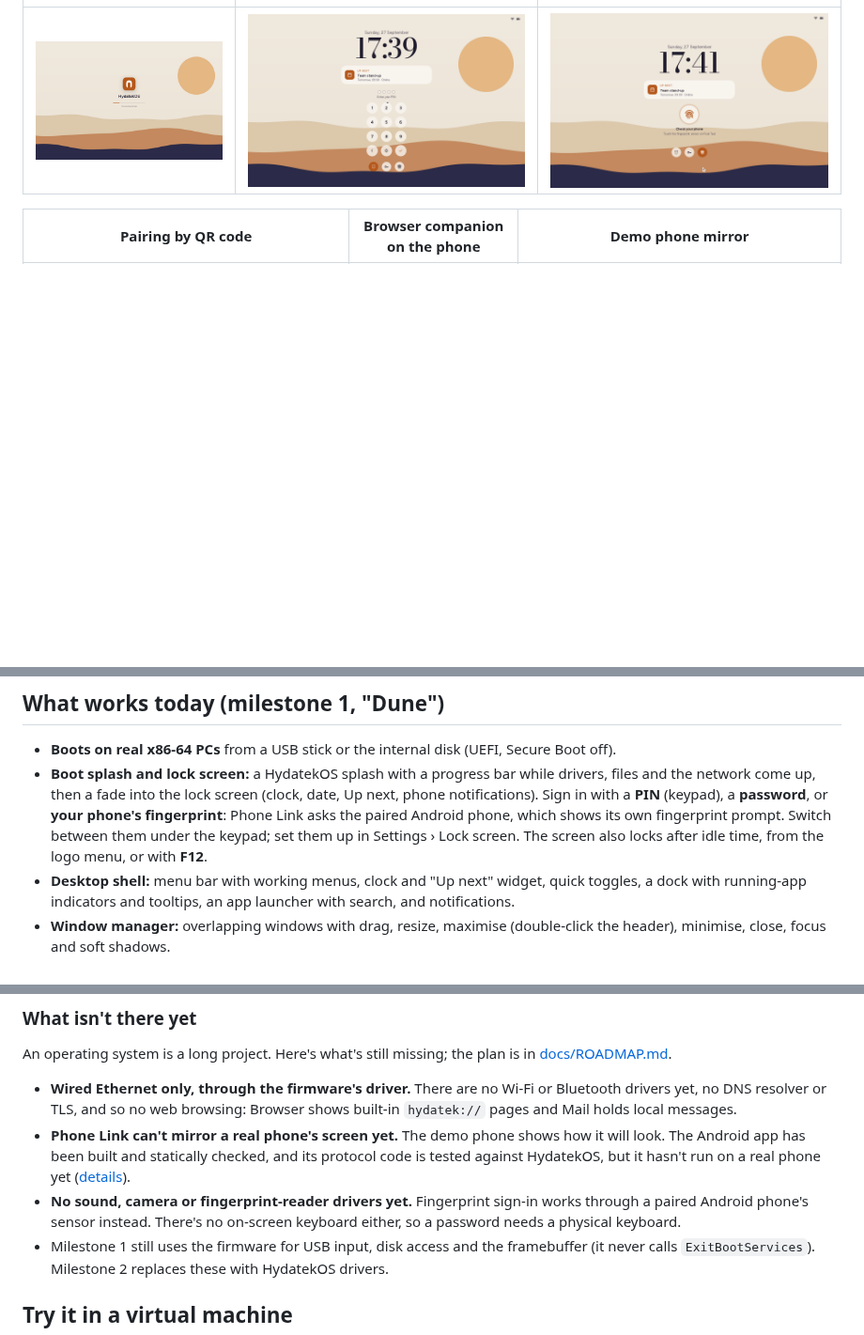
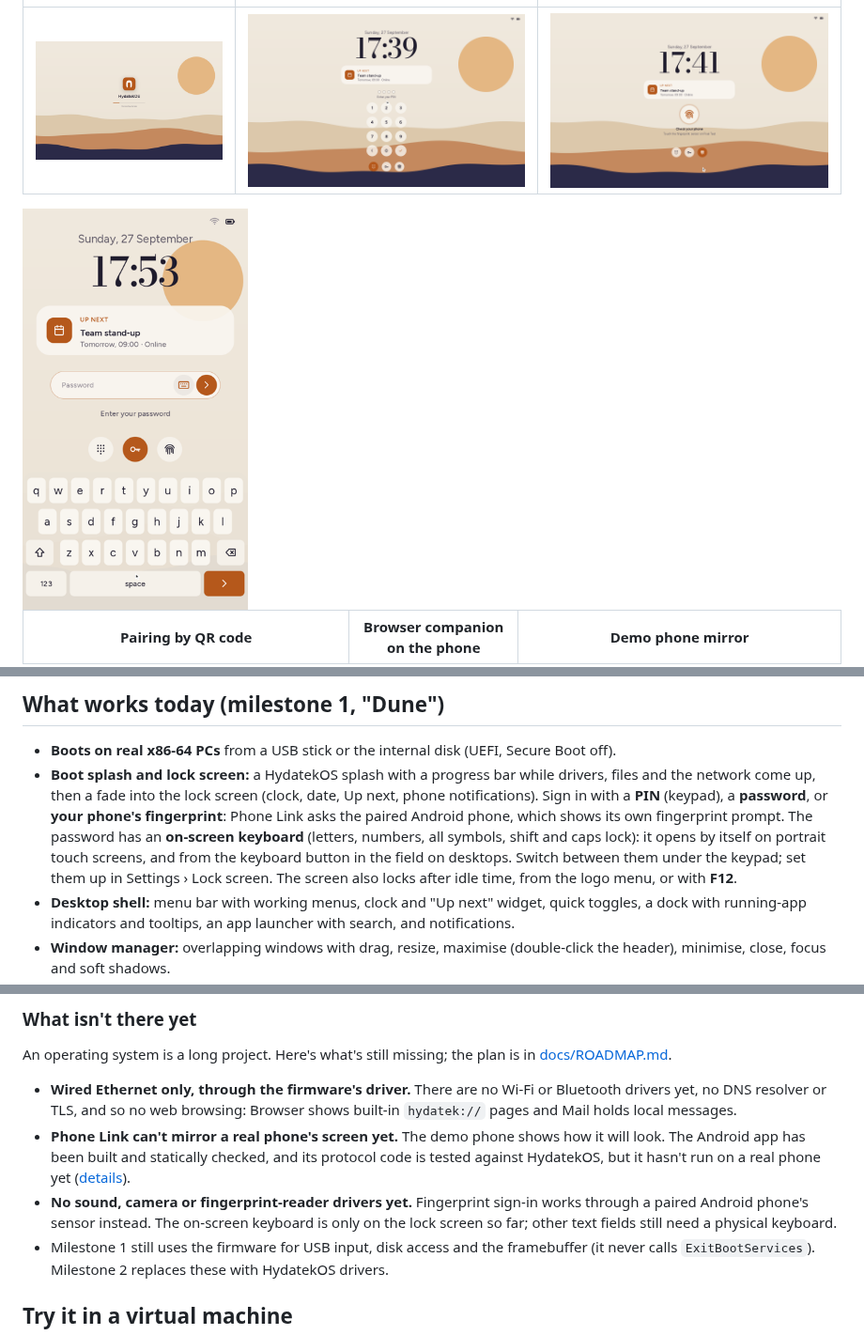
Before and after one commit to AndClaudeAI/HydatekOS, a Markdown page: README.md, 3 parts joined by grey strips. Shown at 94% size. Drawn GitHub-style; pictures changed too: docs/screenshots/lock-keyboard.png (added); blank space fills up the shorter version.

```diff
--- a/README.md
+++ b/README.md
@@ -16,6 +16,8 @@ Windows, macOS or Linux.
 |---|---|---|
 | ![Boot splash](docs/screenshots/boot-splash.png) | ![Lock screen](docs/screenshots/lock-screen.png) | ![Fingerprint](docs/screenshots/lock-fingerprint.png) |
 
+<img src="docs/screenshots/lock-keyboard.png" width="240" alt="Password with the on-screen keyboard on a portrait screen">
+
 | Pairing by QR code | Browser companion on the phone | Demo phone mirror |
 |---|---|---|
 | ![Pairing](docs/screenshots/phone-link-pairing.png) | ![Web companion](docs/screenshots/web-companion.png) | ![Mirror](docs/screenshots/phone-link.png) |
@@ -27,7 +29,9 @@ Windows, macOS or Linux.
   drivers, files and the network come up, then a fade into the lock screen (clock,
   date, Up next, phone notifications). Sign in with a **PIN** (keypad), a **password**,
   or **your phone's fingerprint**: Phone Link asks the paired Android phone, which
-  shows its own fingerprint prompt. Switch between them under the keypad; set them up
+  shows its own fingerprint prompt. The password has an **on-screen keyboard**
+  (letters, numbers, all symbols, shift and caps lock): it opens by itself on
+  portrait touch screens, and from the keyboard button in the field on desktops. Switch between them under the keypad; set them up
   in Settings › Lock screen. The screen also locks after idle time, from the logo
   menu, or with **F12**.
 - **Desktop shell:** menu bar with working menus, clock and "Up next" widget, quick
@@ -65,8 +69,8 @@ An operating system is a long project. Here's what's still missing; the plan is
   protocol code is tested against HydatekOS, but it hasn't run on a real phone yet
   ([details](companion/android/README.md)).
 - **No sound, camera or fingerprint-reader drivers yet.** Fingerprint sign-in
-  works through a paired Android phone's sensor instead. There's no on-screen
-  keyboard either, so a password needs a physical keyboard.
+  works through a paired Android phone's sensor instead. The on-screen keyboard is
+  only on the lock screen so far; other text fields still need a physical keyboard.
 - Milestone 1 still uses the firmware for USB input, disk access and the framebuffer
   (it never calls `ExitBootServices`). Milestone 2 replaces these with HydatekOS drivers.
 
```
Also changed, not shown: 2 other files.
